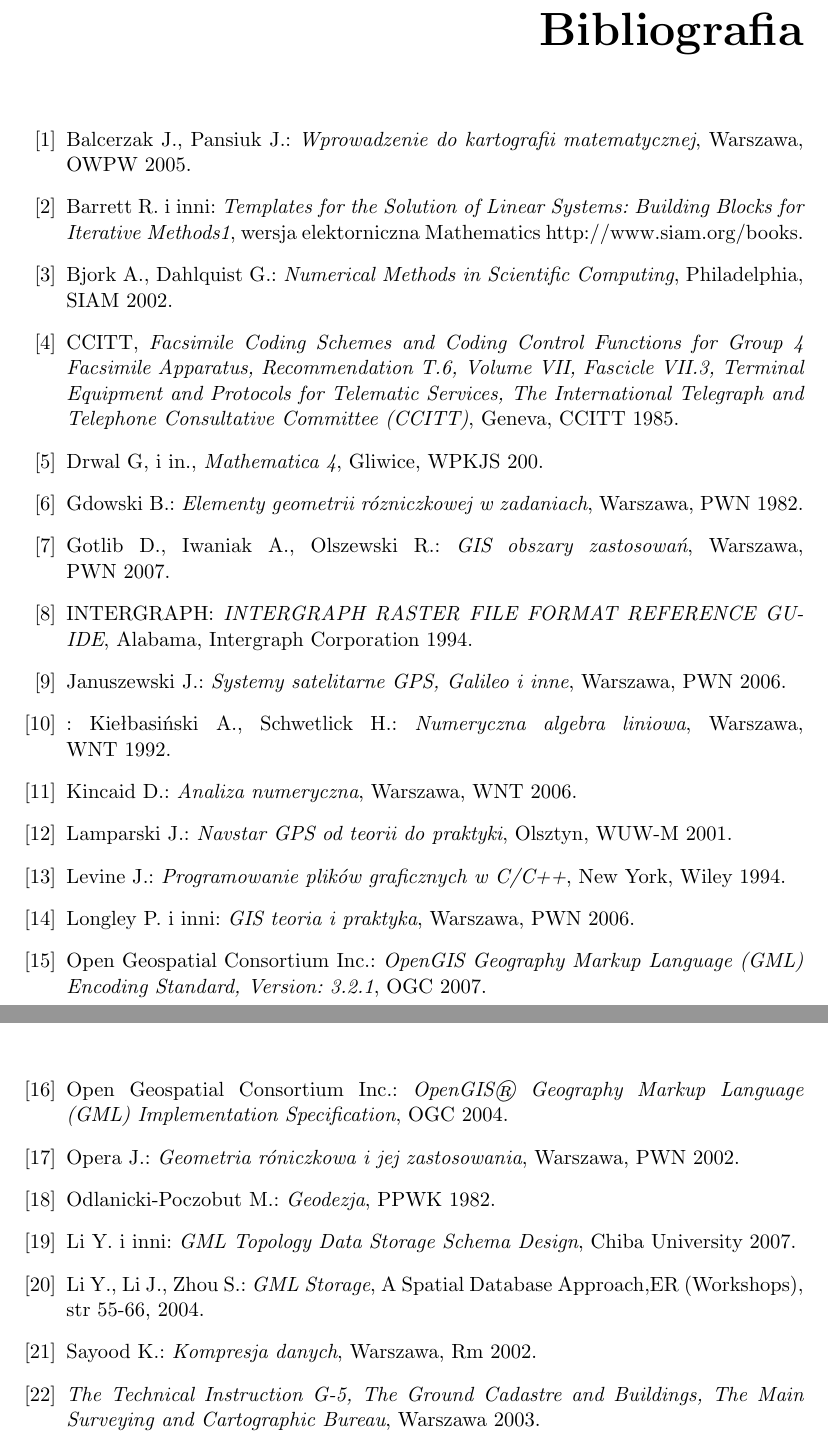
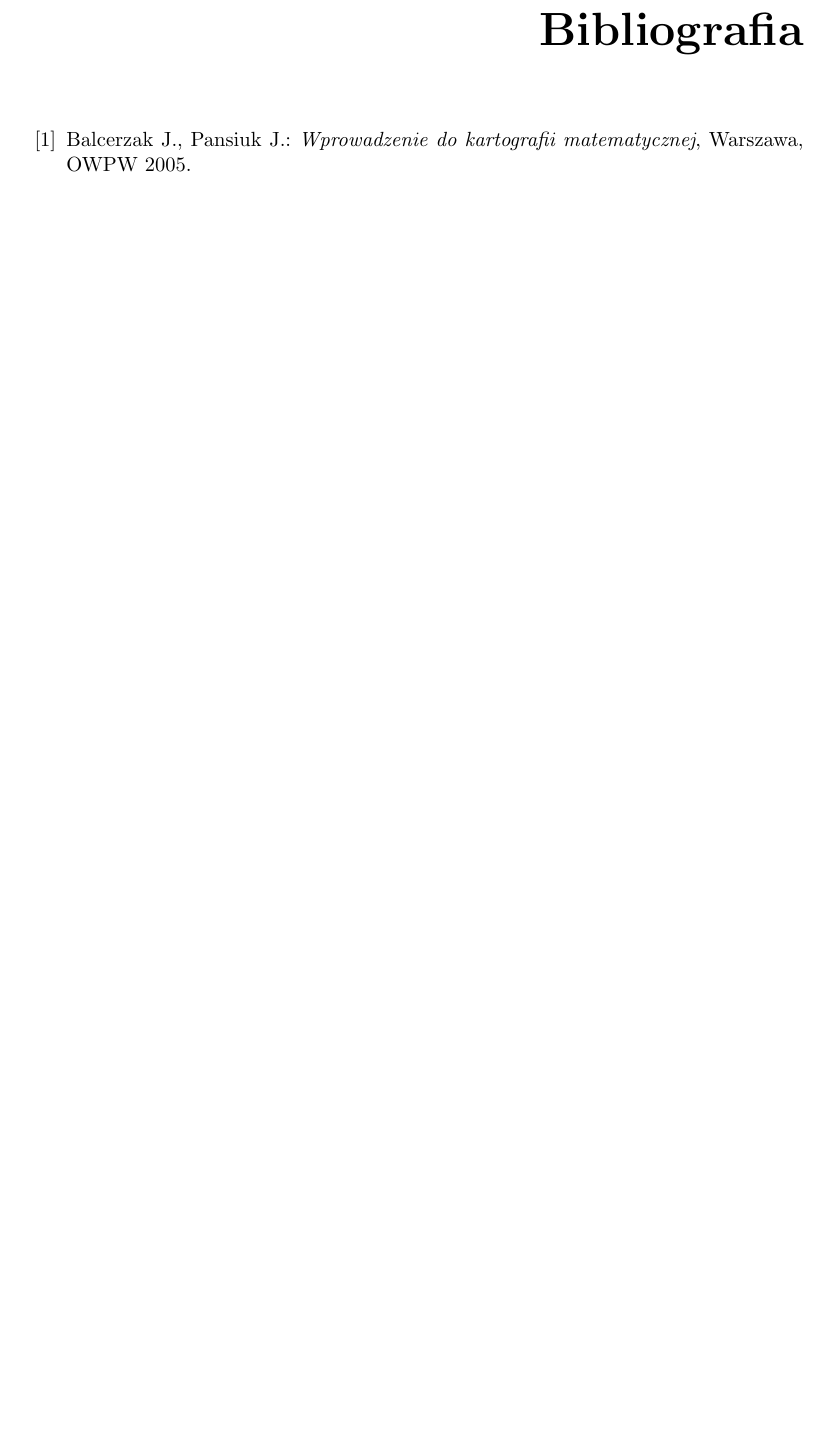
Before and after one commit to mirka94/ChessTournament, a LaTeX book (zpi2014/dokumentacja.tex, which reads zpi2014/bibrystab.tex): two parts of pages 17 and 18 of 19 before the commit and part of page 17 of 19 after it, the two joined at a grey line, cut so that both start at the same text, the shorter picture padded with empty space. Compiled offline with pdfLaTeX.

Commit message:
Najnowsze pliki
wlasciwe nazwy

```diff
--- a/zpi2014/bibrystab.tex
+++ b/zpi2014/bibrystab.tex
@@ -16,33 +16,6 @@
 
 \begin {thebibliography}{11}
 \bibitem{Balcerzak2005} Balcerzak J., Pansiuk J.: \emph{Wprowadzenie do kartografii matematycznej}, Warszawa, OWPW~2005.
-\bibitem{Barrett} Barrett R. i inni: \emph{Templates for the Solution of Linear Systems: Building Blocks for Iterative Methods1}, wersja elektorniczna Mathematics http://www.siam.org/books.
-\bibitem{bjork} Bjork A., Dahlquist G.: \emph{Numerical Methods in Scientific Computing}, Philadelphia, SIAM~2002.
-\bibitem{CCITTG4}CCITT, \emph{Facsimile Coding Schemes and Coding Control Functions for Group 4 Facsimile
-Apparatus, Recommendation T.6, Volume VII, Fascicle VII.3, Terminal Equipment and
-Protocols for Telematic Services, The International Telegraph and Telephone Consultative Committee (CCITT)}, Geneva, CCITT~1985.
-\bibitem{drwal:mathematica2000} Drwal G, i in., \emph{Mathematica 4}, Gliwice, WPKJS~200.
-\bibitem{Gdowski1982} Gdowski B.: \emph{Elementy geometrii rózniczkowej w zadaniach}, Warszawa, PWN~1982.
-\bibitem{Gotlib2007} Gotlib D., Iwaniak A., Olszewski R.: \emph{GIS obszary zastosowań}, Warszawa, PWN~2007.
-\bibitem{INTERGRAPHFileFormat1994} INTERGRAPH: \emph{INTERGRAPH RASTER FILE FORMAT REFERENCE GUIDE}, Alabama, Intergraph Corporation~1994.
-\bibitem{Januszewski2006} Januszewski J.: \emph{Systemy satelitarne GPS, Galileo i inne}, Warszawa, PWN~2006.
-\bibitem{kielbasinski1992}: Kiełbasiński A., Schwetlick H.: \emph{Numeryczna algebra liniowa}, Warszawa, WNT~1992.
-\bibitem{Kincaid2006} Kincaid D.: \emph{Analiza numeryczna}, Warszawa, WNT~2006.
-\bibitem{Lamparski2001}Lamparski J.: \emph{Navstar GPS od teorii do praktyki}, Olsztyn, WUW-M~2001.
-\bibitem{Levine1994} Levine J.: \emph{Programowanie plików graficznych w C/C++}, New York, Wiley~1994.
-\bibitem{Longley2006} Longley P. i inni: \emph{GIS teoria i praktyka}, Warszawa, PWN~2006.
-\bibitem{GML:opengis} Open Geospatial Consortium Inc.: \emph{OpenGIS Geography Markup Language (GML) Encoding Standard, Version: 3.2.1},  OGC~2007.
-\bibitem{GML:opengisimplemntation} Open Geospatial Consortium Inc.: \emph{OpenGIS® Geography Markup Language (GML) Implementation Specification}, OGC~2004.
-\bibitem{Opera2002} Opera J.: \emph{Geometria róniczkowa i jej zastosowania}, Warszawa, PWN~2002.
-\bibitem{Poczobut1982Geogeza} Odlanicki-Poczobut M.: \emph{Geodezja}, PPWK~1982.
-\bibitem{Li2007}Li Y. i inni: \emph{GML Topology Data Storage Schema Design}, Chiba University~2007.
-\bibitem{li2004GMLstorage}Li Y., Li J., Zhou S.: \emph{GML Storage}, A Spatial Database Approach,ER (Workshops), str 55-66, 2004.
-\bibitem{Sayood2002} Sayood K.: \emph{Kompresja danych}, Warszawa, Rm~2002.
-\bibitem{G52003} \emph{The Technical Instruction G-5, The Ground Cadastre and Buildings, The Main Surveying and
-Cartographic Bureau}, Warszawa 2003.
-
-
-
 \end {thebibliography}
 
 
```
Also changed, not shown: zpi2014/czlonkowie/4/main.tex (deleted, +0 -1 lines), zpi2014/dokumentacja.tex (+4 -4 lines), zpi2014/tytul.tex (+1 -1 lines), zpi2014/wstep.tex (renamed from zpi2014/czlonkowie/1/main.tex, +8 -11 lines), zpi2014/czlonkowie/MLorek/Mlorek.tex (renamed from zpi2014/czlonkowie/5/main.tex), zpi2014/czlonkowie/MPelc/Mpelc.tex (renamed from zpi2014/czlonkowie/3/main.tex), zpi2014/czlonkowie/PJablonski/PJablonski.tex (renamed from zpi2014/czlonkowie/2/main.tex), zpi2014/dokumentacja.pdf, zpi2014/bibrystab.tex (2 more changed lines), 6 other files.
